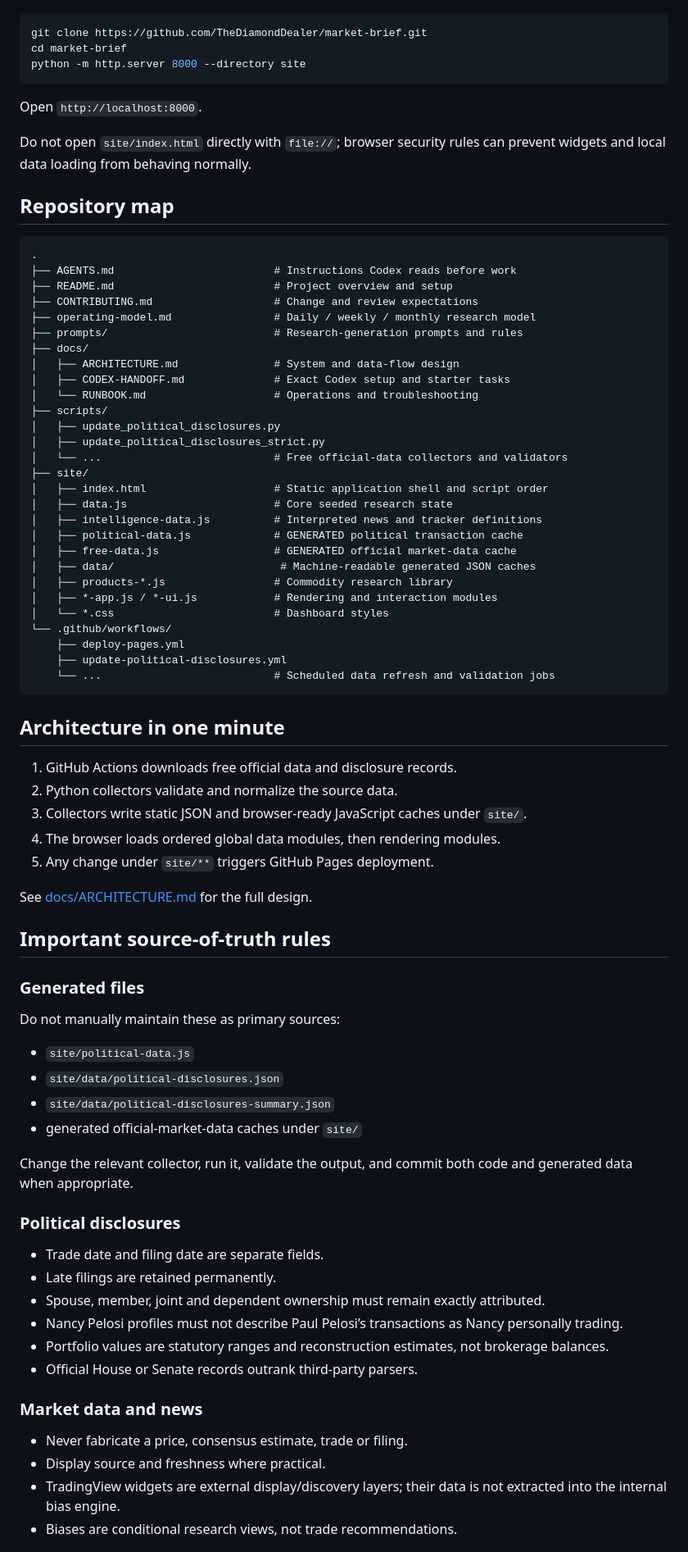
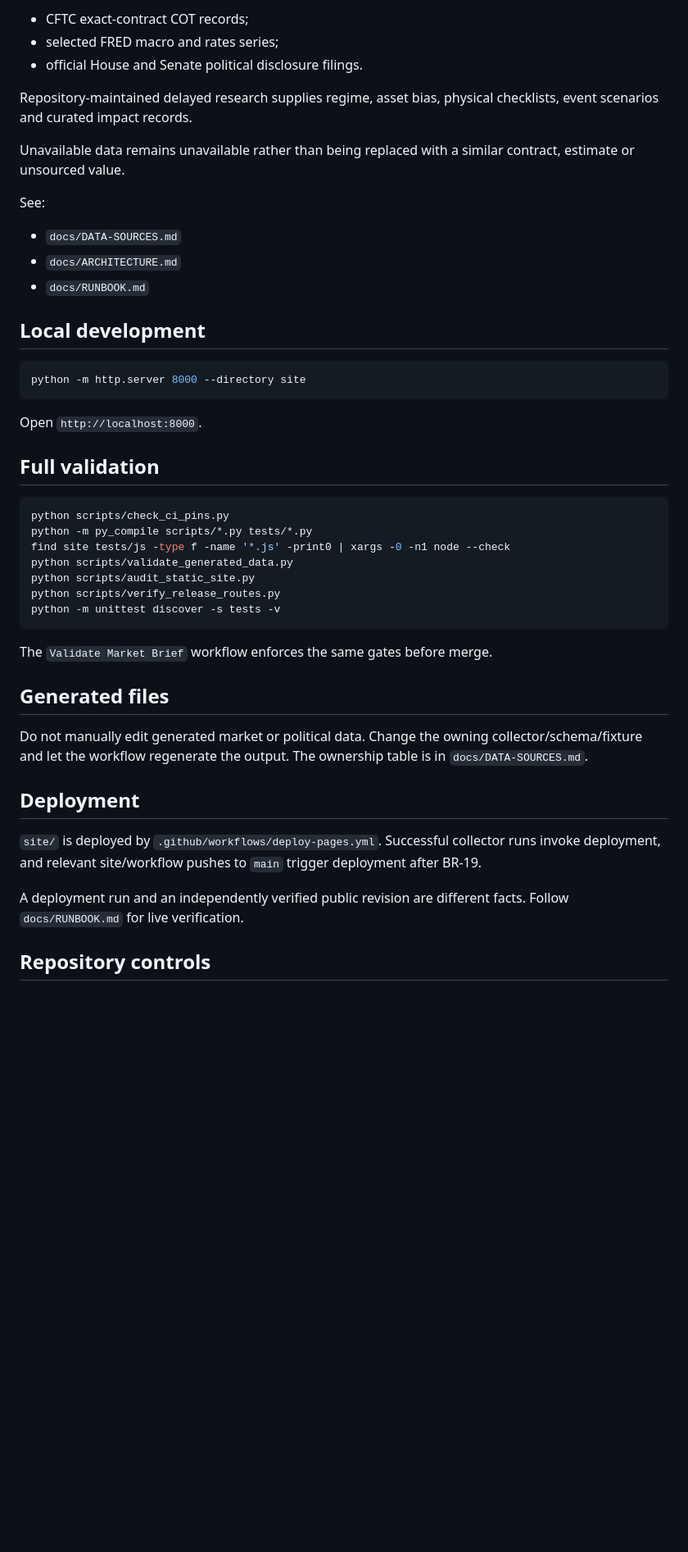
Before and after one commit to TheDiamondDealer/market-brief, a Markdown page: README.md, the part around one of its changes. Shown at 82% size. Drawn GitHub-style; blank space fills up the shorter version.

Commit message:
BR-19: update project overview for completed remodel

````diff
--- a/README.md
+++ b/README.md
@@ -28,83 +56,48 @@ No frontend build step is required.
+- CFTC exact-contract COT records;
+- selected FRED macro and rates series;
+- official House and Senate political disclosure filings.
+
+Repository-maintained delayed research supplies regime, asset bias, physical checklists, event scenarios and curated impact records.
+
+Unavailable data remains unavailable rather than being replaced with a similar contract, estimate or unsourced value.
+
+See:
+
+- `docs/DATA-SOURCES.md`
+- `docs/ARCHITECTURE.md`
+- `docs/RUNBOOK.md`
+
+## Local development
 
 ```bash
-git clone https://github.com/TheDiamondDealer/market-brief.git
-cd market-brief
 python -m http.server 8000 --directory site
 ```
 
 Open `http://localhost:8000`.
 
-Do not open `site/index.html` directly with `file://`; browser security rules can prevent widgets and local data loading from behaving normally.
+## Full validation
 
-## Repository map
-
-```text
-.
-├── AGENTS.md                         # Instructions Codex reads before work
-├── README.md                         # Project overview and setup
-├── CONTRIBUTING.md                   # Change and review expectations
-├── operating-model.md                # Daily / weekly / monthly research model
-├── prompts/                          # Research-generation prompts and rules
-├── docs/
-│   ├── ARCHITECTURE.md               # System and data-flow design
-│   ├── CODEX-HANDOFF.md              # Exact Codex setup and starter tasks
-│   └── RUNBOOK.md                    # Operations and troubleshooting
-├── scripts/
-│   ├── update_political_disclosures.py
-│   ├── update_political_disclosures_strict.py
-│   └── ...                           # Free official-data collectors and validators
-├── site/
-│   ├── index.html                    # Static application shell and script order
-│   ├── data.js                       # Core seeded research state
-│   ├── intelligence-data.js          # Interpreted news and tracker definitions
-│   ├── political-data.js             # GENERATED political transaction cache
-│   ├── free-data.js                  # GENERATED official market-data cache
-│   ├── data/                          # Machine-readable generated JSON caches
-│   ├── products-*.js                 # Commodity research library
-│   ├── *-app.js / *-ui.js            # Rendering and interaction modules
-│   └── *.css                         # Dashboard styles
-└── .github/workflows/
-    ├── deploy-pages.yml
-    ├── update-political-disclosures.yml
-    └── ...                           # Scheduled data refresh and validation jobs
+```bash
+python scripts/check_ci_pins.py
+python -m py_compile scripts/*.py tests/*.py
+find site tests/js -type f -name '*.js' -print0 | xargs -0 -n1 node --check
+python scripts/validate_generated_data.py
+python scripts/audit_static_site.py
+python scripts/verify_release_routes.py
+python -m unittest discover -s tests -v
 ```
 
-## Architecture in one minute
+The `Validate Market Brief` workflow enforces the same gates before merge.
 
-1. GitHub Actions downloads free official data and disclosure records.
-2. Python collectors validate and normalize the source data.
-3. Collectors write static JSON and browser-ready JavaScript caches under `site/`.
-4. The browser loads ordered global data modules, then rendering modules.
-5. Any change under `site/**` triggers GitHub Pages deployment.
+## Generated files
 
-See [docs/ARCHITECTURE.md](docs/ARCHITECTURE.md) for the full design.
+Do not manually edit generated market or political data. Change the owning collector/schema/fixture and let the workflow regenerate the output. The ownership table is in `docs/DATA-SOURCES.md`.
 
-## Important source-of-truth rules
+## Deployment
 
-### Generated files
+`site/` is deployed by `.github/workflows/deploy-pages.yml`. Successful collector runs invoke deployment, and relevant site/workflow pushes to `main` trigger deployment after BR-19.
 
-Do not manually maintain these as primary sources:
+A deployment run and an independently verified public revision are different facts. Follow `docs/RUNBOOK.md` for live verification.
 
-- `site/political-data.js`
-- `site/data/political-disclosures.json`
-- `site/data/political-disclosures-summary.json`
-- generated official-market-data caches under `site/`
+## Repository controls
 
-Change the relevant collector, run it, validate the output, and commit both code and generated data when appropriate.
-
-### Political disclosures
-
-- Trade date and filing date are separate fields.
-- Late filings are retained permanently.
-- Spouse, member, joint and dependent ownership must remain exactly attributed.
-- Nancy Pelosi profiles must not describe Paul Pelosi’s transactions as Nancy personally trading.
-- Portfolio values are statutory ranges and reconstruction estimates, not brokerage balances.
-- Official House or Senate records outrank third-party parsers.
-
-### Market data and news
-
-- Never fabricate a price, consensus estimate, trade or filing.
-- Display source and freshness where practical.
-- TradingView widgets are external display/discovery layers; their data is not extracted into the internal bias engine.
-- Biases are conditional research views, not trade recommendations.
-
````
Also changed, not shown: other parts of README.md (+45 -104 lines).
